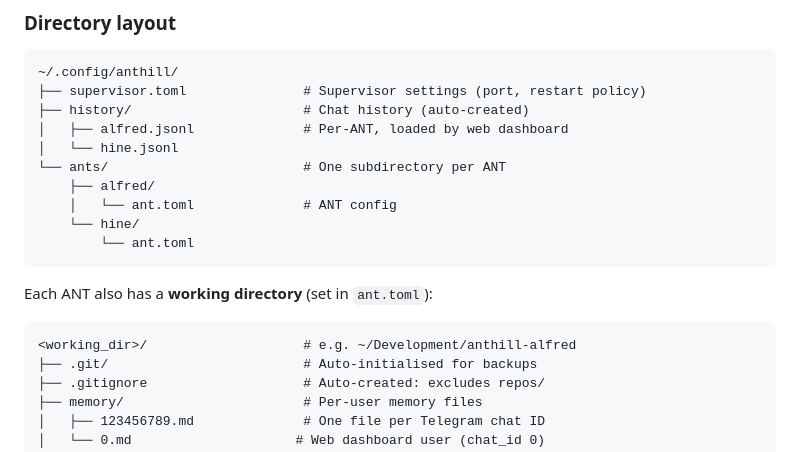
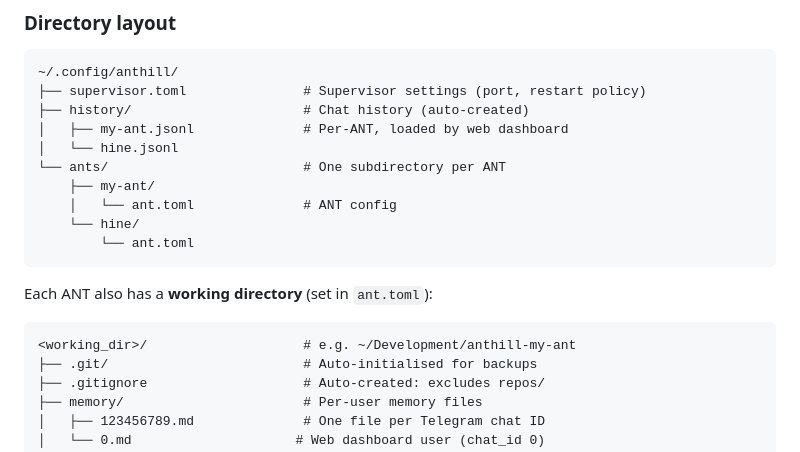
Before and after one commit to reality2-ai/anthill, a Markdown page: README.md, the part around one of its changes. GitHub-like rendering.

Commit message:
docs: replace hardcoded 'alfred' with generic placeholders
Co-Authored-By: Claude Opus 4.6 (1M context) <noreply@anthropic.com>

````diff
--- a/README.md
+++ b/README.md
@@ -166,10 +166,10 @@ For running one or more ANTS as a system service that starts on boot.
 ~/.config/anthill/
 ├── supervisor.toml               # Supervisor settings (port, restart policy)
 ├── history/                      # Chat history (auto-created)
-│   ├── alfred.jsonl              # Per-ANT, loaded by web dashboard
+│   ├── my-ant.jsonl              # Per-ANT, loaded by web dashboard
 │   └── hine.jsonl
 └── ants/                         # One subdirectory per ANT
-    ├── alfred/
+    ├── my-ant/
     │   └── ant.toml              # ANT config
     └── hine/
         └── ant.toml
@@ -178,7 +178,7 @@ For running one or more ANTS as a system service that starts on boot.
 Each ANT also has a **working directory** (set in `ant.toml`):
 
 ```
-<working_dir>/                    # e.g. ~/Development/anthill-alfred
+<working_dir>/                    # e.g. ~/Development/anthill-my-ant
 ├── .git/                         # Auto-initialised for backups
 ├── .gitignore                    # Auto-created: excludes repos/
 ├── memory/                       # Per-user memory files
````
Also changed, not shown: other parts of README.md (+2 -2 lines).
